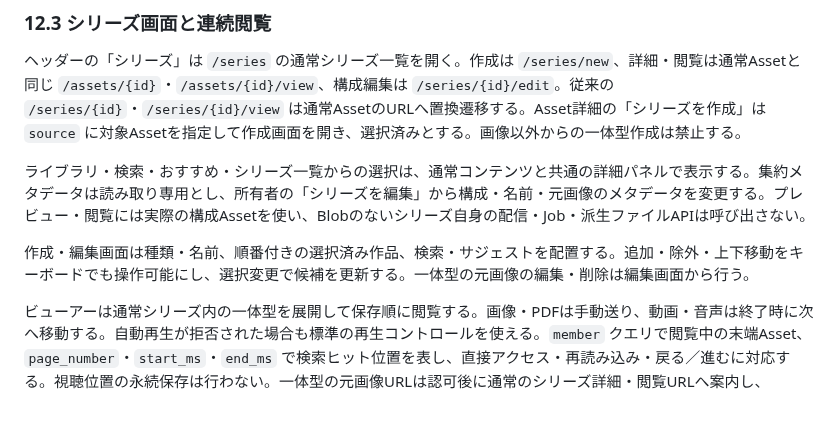
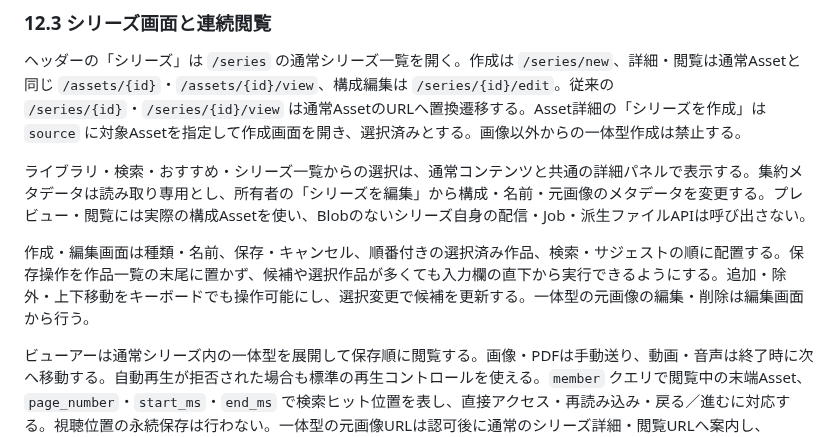
Before and after one commit to usbharu/ocms, a Markdown page: media-storage-spec-v2.md, the part around the change. GitHub-like rendering; blank space fills up the shorter version.

```diff
--- a/media-storage-spec-v2.md
+++ b/media-storage-spec-v2.md
@@ -947,7 +947,7 @@ SPAのナビゲーションはライブラリ・シリーズ・タグ・キャ
 
 ライブラリ・検索・おすすめ・シリーズ一覧からの選択は、通常コンテンツと共通の詳細パネルで表示する。集約メタデータは読み取り専用とし、所有者の「シリーズを編集」から構成・名前・元画像のメタデータを変更する。プレビュー・閲覧には実際の構成Assetを使い、Blobのないシリーズ自身の配信・Job・派生ファイルAPIは呼び出さない。
 
-作成・編集画面は種類・名前、順番付きの選択済み作品、検索・サジェストを配置する。追加・除外・上下移動をキーボードでも操作可能にし、選択変更で候補を更新する。一体型の元画像の編集・削除は編集画面から行う。
+作成・編集画面は種類・名前、保存・キャンセル、順番付きの選択済み作品、検索・サジェストの順に配置する。保存操作を作品一覧の末尾に置かず、候補や選択作品が多くても入力欄の直下から実行できるようにする。追加・除外・上下移動をキーボードでも操作可能にし、選択変更で候補を更新する。一体型の元画像の編集・削除は編集画面から行う。
 
 ビューアーは通常シリーズ内の一体型を展開して保存順に閲覧する。画像・PDFは手動送り、動画・音声は終了時に次へ移動する。自動再生が拒否された場合も標準の再生コントロールを使える。`member` クエリで閲覧中の末端Asset、`page_number`・`start_ms`・`end_ms` で検索ヒット位置を表し、直接アクセス・再読み込み・戻る／進むに対応する。視聴位置の永続保存は行わない。一体型の元画像URLは認可後に通常のシリーズ詳細・閲覧URLへ案内し、`member` で該当画像を選択する。
 
```
Also changed, not shown: docs/series-editor-1440.png, docs/series-editor-390.png, 3 other files.
